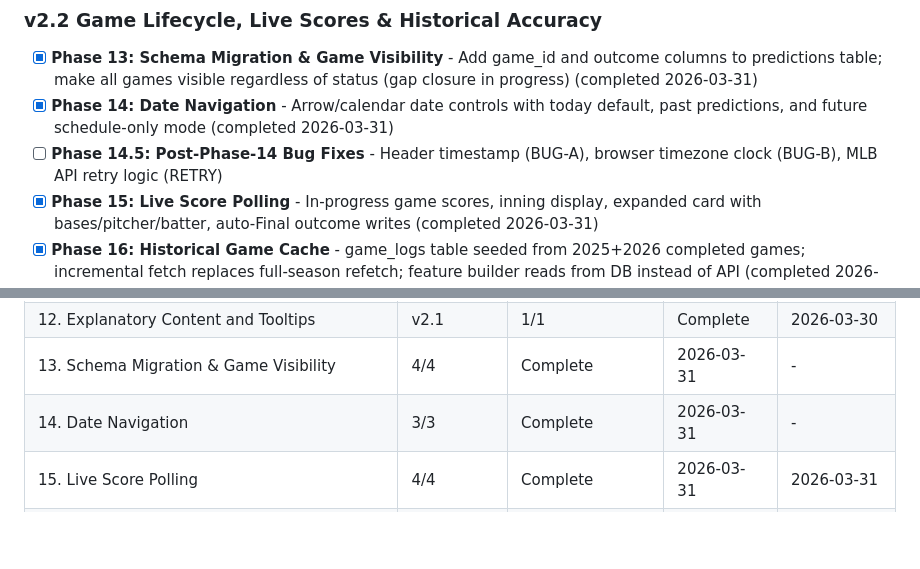
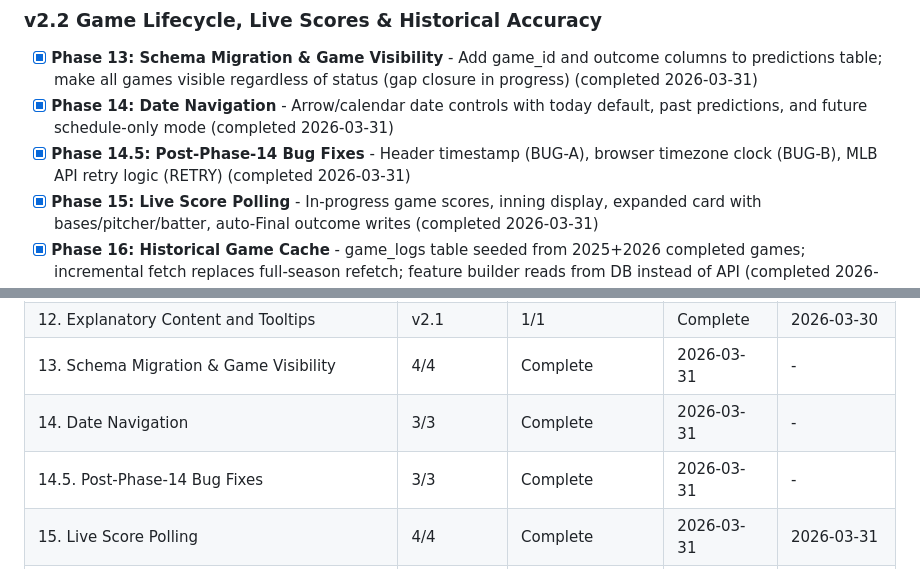
Before and after one commit to silverreyes/MLB-Winforecaster, a Markdown page: .planning/ROADMAP.md, 2 parts joined by grey strips. Drawn GitHub-style; blank space fills up the shorter version.

```diff
--- a/.planning/ROADMAP.md
+++ b/.planning/ROADMAP.md
@@ -43,7 +43,7 @@
 
 - [x] **Phase 13: Schema Migration & Game Visibility** - Add game_id and outcome columns to predictions table; make all games visible regardless of status (gap closure in progress) (completed 2026-03-31)
 - [x] **Phase 14: Date Navigation** - Arrow/calendar date controls with today default, past predictions, and future schedule-only mode (completed 2026-03-31)
-- [ ] **Phase 14.5: Post-Phase-14 Bug Fixes** - Header timestamp (BUG-A), browser timezone clock (BUG-B), MLB API retry logic (RETRY)
+- [x] **Phase 14.5: Post-Phase-14 Bug Fixes** - Header timestamp (BUG-A), browser timezone clock (BUG-B), MLB API retry logic (RETRY) (completed 2026-03-31)
 - [x] **Phase 15: Live Score Polling** - In-progress game scores, inning display, expanded card with bases/pitcher/batter, auto-Final outcome writes (completed 2026-03-31)
 - [x] **Phase 16: Historical Game Cache** - game_logs table seeded from 2025+2026 completed games; incremental fetch replaces full-season refetch; feature builder reads from DB instead of API (completed 2026-04-01)
 - [x] **Phase 17: Final Outcomes & Nightly Reconciliation** - Completed game cards with score/prediction/outcome marker; safety-net reconciler for missed Finals (completed 2026-04-01)
@@ -231,6 +231,7 @@ Phases execute in numeric order: 13 -> 14 -> 15 -> 16 -> 17
 | 12. Explanatory Content and Tooltips | v2.1 | 1/1 | Complete | 2026-03-30 |
 | 13. Schema Migration & Game Visibility | 4/4 | Complete   | 2026-03-31 | - |
 | 14. Date Navigation | 3/3 | Complete   | 2026-03-31 | - |
+| 14.5. Post-Phase-14 Bug Fixes | 3/3 | Complete   | 2026-03-31 | - |
 | 15. Live Score Polling | 4/4 | Complete   | 2026-03-31 | 2026-03-31 |
 | 16. Historical Game Cache | 3/3 | Complete   | 2026-04-01 | - |
 | 17. Final Outcomes & Nightly Reconciliation | 2/2 | Complete   | 2026-04-01 | - |
```
Also changed, not shown: other parts of .planning/ROADMAP.md (+3 -3 lines).
